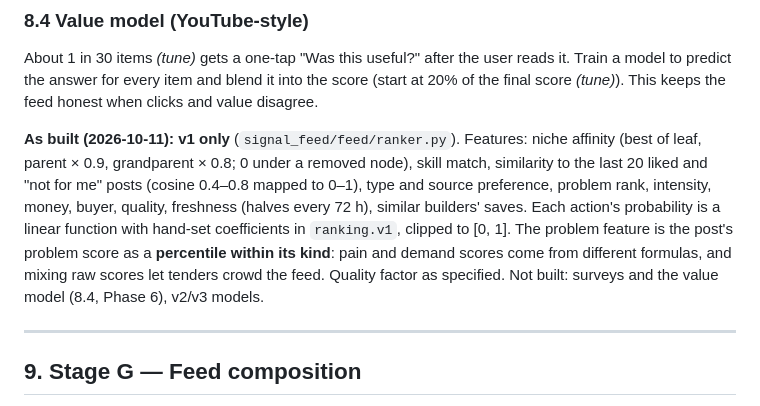
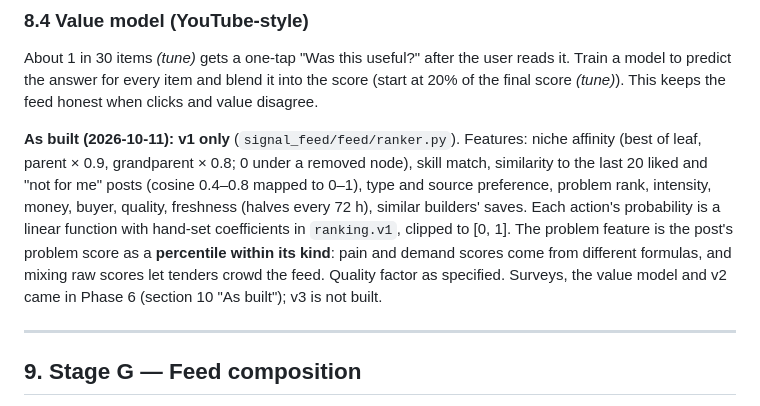
Before and after one commit to belousovmitka-lang/signal, a Markdown page: FEED_ALGORITHM.md, the part around the change. Rendered like a GitHub page.

Commit message:
Spec: mark surveys, value model and v2 as built
Co-Authored-By: Claude Opus 5.5 <noreply@anthropic.com>

```diff
--- a/FEED_ALGORITHM.md
+++ b/FEED_ALGORITHM.md
@@ -261,7 +261,7 @@ For each candidate: probabilities of `read`, `save`, `id_build`, `idea`, `outrea
 ### 8.4 Value model (YouTube-style)
 About 1 in 30 items *(tune)* gets a one-tap "Was this useful?" after the user reads it. Train a model to predict the answer for every item and blend it into the score (start at 20% of the final score *(tune)*). This keeps the feed honest when clicks and value disagree.
 
-**As built (2026-10-11): v1 only** (`signal_feed/feed/ranker.py`). Features: niche affinity (best of leaf, parent × 0.9, grandparent × 0.8; 0 under a removed node), skill match, similarity to the last 20 liked and "not for me" posts (cosine 0.4–0.8 mapped to 0–1), type and source preference, problem rank, intensity, money, buyer, quality, freshness (halves every 72 h), similar builders' saves. Each action's probability is a linear function with hand-set coefficients in `ranking.v1`, clipped to [0, 1]. The problem feature is the post's problem score as a **percentile within its kind**: pain and demand scores come from different formulas, and mixing raw scores let tenders crowd the feed. Quality factor as specified. Not built: surveys and the value model (8.4, Phase 6), v2/v3 models.
+**As built (2026-10-11): v1 only** (`signal_feed/feed/ranker.py`). Features: niche affinity (best of leaf, parent × 0.9, grandparent × 0.8; 0 under a removed node), skill match, similarity to the last 20 liked and "not for me" posts (cosine 0.4–0.8 mapped to 0–1), type and source preference, problem rank, intensity, money, buyer, quality, freshness (halves every 72 h), similar builders' saves. Each action's probability is a linear function with hand-set coefficients in `ranking.v1`, clipped to [0, 1]. The problem feature is the post's problem score as a **percentile within its kind**: pain and demand scores come from different formulas, and mixing raw scores let tenders crowd the feed. Quality factor as specified. Surveys, the value model and v2 came in Phase 6 (section 10 "As built"); v3 is not built.
 
 ---
 
```
